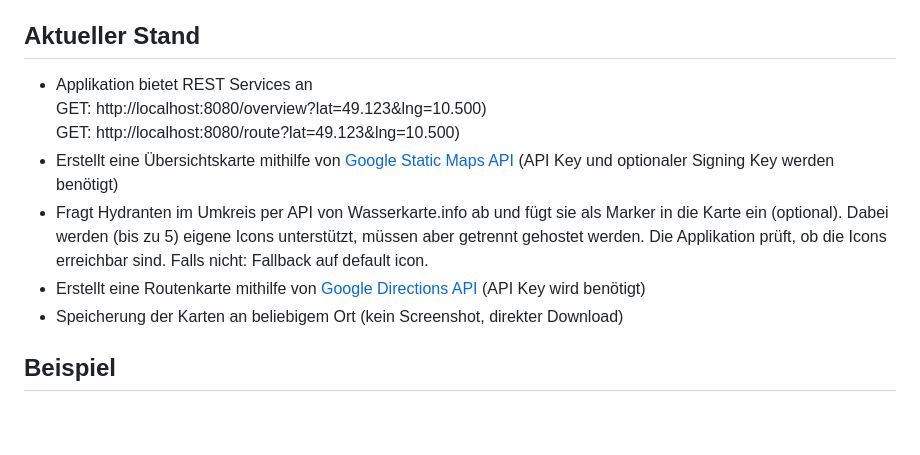
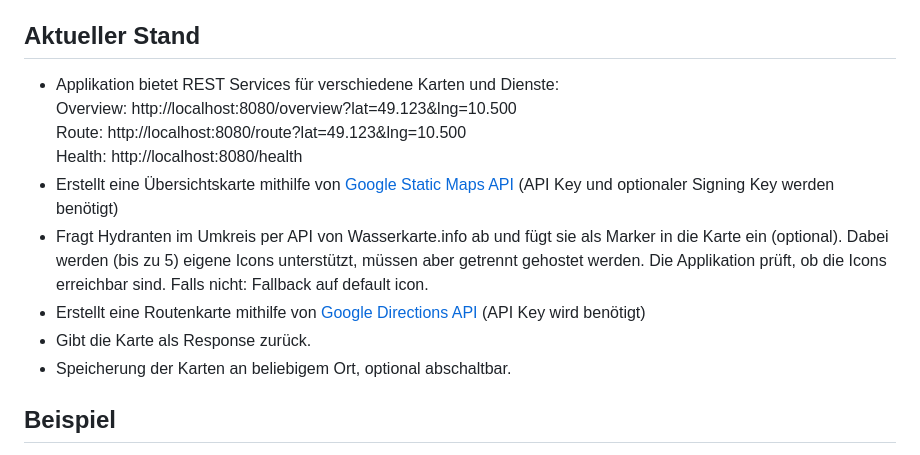
Before and after one commit to odin568/FE2_Kartengenerierung, a Markdown page: README.md, the part around the change printed below. GitHub-like rendering; blank space fills up the shorter version.

```diff
--- a/README.md
+++ b/README.md
@@ -4,9 +4,10 @@ Die Feuerwehr Baudenbach möchte eine Alarmdepesche ausdrucken. Bisher wird nur
 FE2 bietet zwar die Möglichkeit eine Alarmdepesche auszudrucken, jedoch keine Kartenintegration. Hierfür wird der AlarmMonitor4 benötigt, der jedoch nicht die gewünschte Flexibilität bietet.
 Aus diesem Grund ist hier ein Service entstanden, der im Alarmablauf aufgerufen werden kann. Die gespeicherten Karten können dann mit regulärer FE2 Funktionalität in die Alarmdepesche integriert und final ausgedruckt werden.
 ## Aktueller Stand
-* Applikation bietet REST Services an
-  GET: http://localhost:8080/overview?lat=49.123&lng=10.500)
-  GET: http://localhost:8080/route?lat=49.123&lng=10.500)
+* Applikation bietet REST Services für verschiedene Karten und Dienste:
+  Overview: http://localhost:8080/overview?lat=49.123&lng=10.500
+  Route: http://localhost:8080/route?lat=49.123&lng=10.500
+  Health: http://localhost:8080/health
 * Erstellt eine Übersichtskarte mithilfe von [Google Static Maps API](https://developers.google.com/maps/documentation/maps-static/overview)
   (API Key und optionaler Signing Key werden benötigt)
 * Fragt Hydranten im Umkreis per API von Wasserkarte.info ab und fügt sie als Marker in die Karte ein (optional).
@@ -14,7 +15,8 @@ Aus diesem Grund ist hier ein Service entstanden, der im Alarmablauf aufgerufen
   Die Applikation prüft, ob die Icons erreichbar sind. Falls nicht: Fallback auf default icon.
 * Erstellt eine Routenkarte mithilfe von [Google Directions API](https://developers.google.com/maps/documentation/directions/overview)
   (API Key wird benötigt)
-* Speicherung der Karten an beliebigem Ort (kein Screenshot, direkter Download)
+* Gibt die Karte als Response zurück.
+* Speicherung der Karten an beliebigem Ort, optional abschaltbar.
 ## Beispiel
 Mit custom icons (kann auch gemischt sein)
 ![Alt text](screenshots/readme/overview_customicons.png?raw=true "Generated overview with custom icons")
```
Also changed, not shown: other parts of README.md (+2 -4 lines), screenshots/overview.png, screenshots/readme/route.png, screenshots/route.png, 15 other files.
